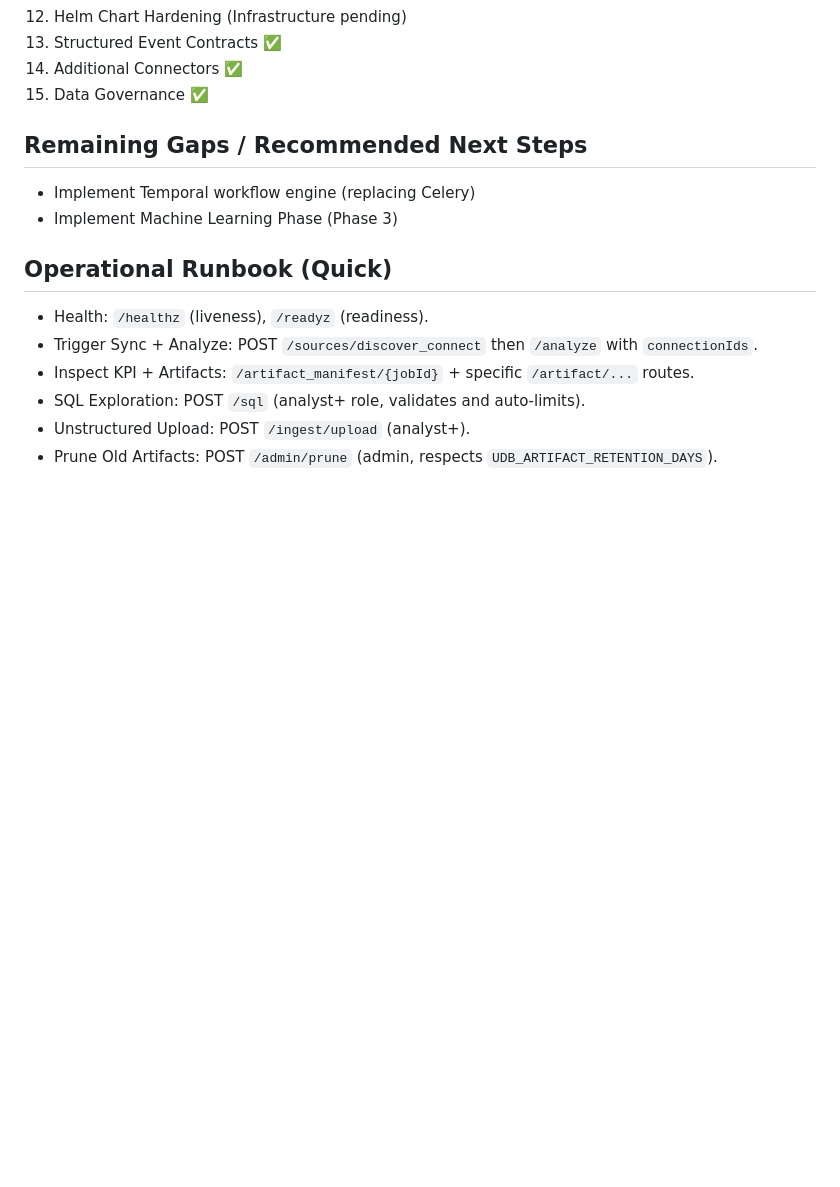
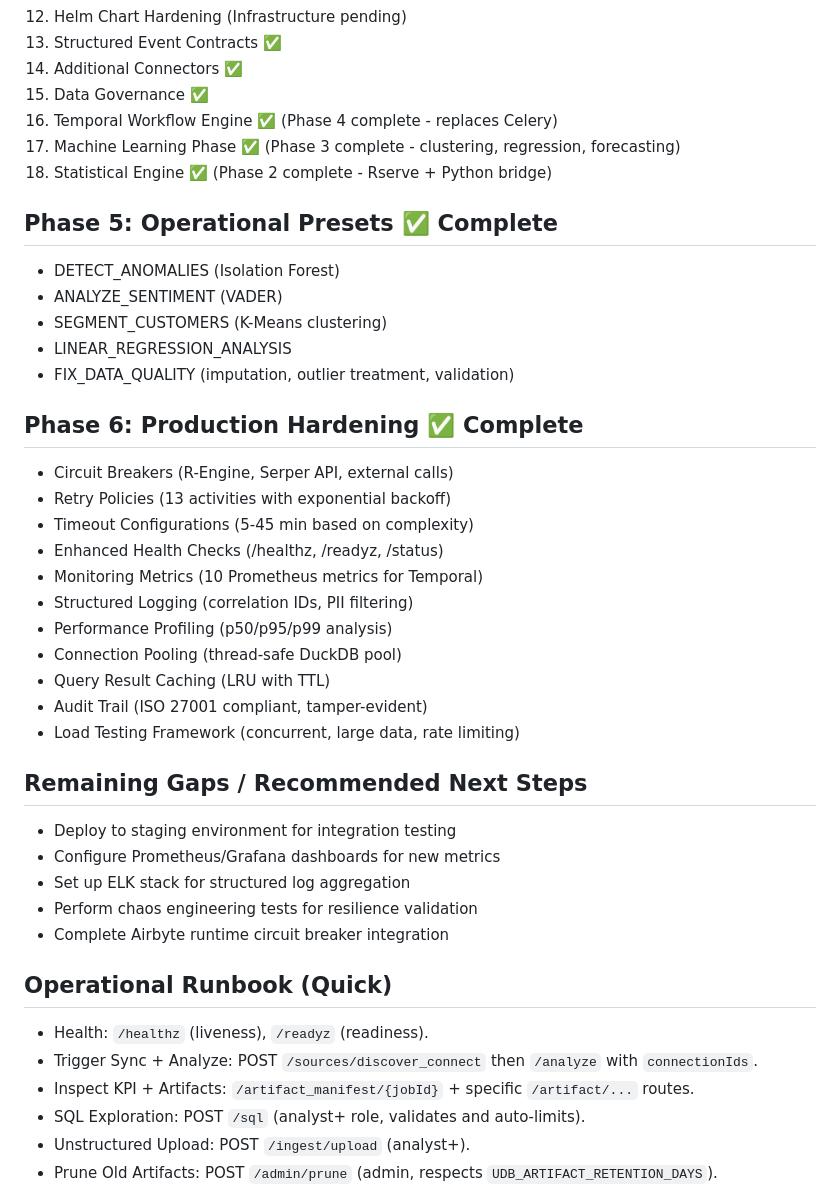
Before and after one commit to somatechlat/voyant, a Markdown page: STATUS.md, the part around the change. Drawn GitHub-style; blank space fills up the shorter version.

Commit message:
docs: update STATUS.md with Phase 5 & 6 completion
Updated STATUS.md to reflect current implementation state:

Newly Completed:
- #16: Temporal Workflow Engine (Phase 4)
- #17: Machine Learning Phase (Phase 3)
- #18: Statistical Engine (Phase 2)

Phase 5: Operational Presets Complete:
- DETECT_ANOMALIES, ANALYZE_SENTIMENT, SEGMENT_CUSTOMERS
- LINEAR_REGRESSION_ANALYSIS, FIX_DATA_QUALITY

Phase 6: Production Hardening Complete:
- Circuit breakers, retry policies, timeouts
- Health checks, monitoring metrics, structured logging
- Performance profiling, connection pooling, query caching
- Audit trail, load testing framework

Remaining gaps updated to deployment/integration focus.

```diff
--- a/STATUS.md
+++ b/STATUS.md
@@ -70,10 +70,37 @@ _Last updated: 2025-10-02_
 13. Structured Event Contracts ✅
 14. Additional Connectors ✅
 15. Data Governance ✅
+16. Temporal Workflow Engine ✅ (Phase 4 complete - replaces Celery)
+17. Machine Learning Phase ✅ (Phase 3 complete - clustering, regression, forecasting)
+18. Statistical Engine ✅ (Phase 2 complete - Rserve + Python bridge)
+
+## Phase 5: Operational Presets ✅ Complete
+- DETECT_ANOMALIES (Isolation Forest)
+- ANALYZE_SENTIMENT (VADER)
+- SEGMENT_CUSTOMERS (K-Means clustering)
+- LINEAR_REGRESSION_ANALYSIS
+- FIX_DATA_QUALITY (imputation, outlier treatment, validation)
+
+## Phase 6: Production Hardening ✅ Complete
+- Circuit Breakers (R-Engine, Serper API, external calls)
+- Retry Policies (13 activities with exponential backoff)
+- Timeout Configurations (5-45 min based on complexity)
+- Enhanced Health Checks (/healthz, /readyz, /status)
+- Monitoring Metrics (10 Prometheus metrics for Temporal)
+- Structured Logging (correlation IDs, PII filtering)
+- Performance Profiling (p50/p95/p99 analysis)
+- Connection Pooling (thread-safe DuckDB pool)
+- Query Result Caching (LRU with TTL)
+- Audit Trail (ISO 27001 compliant, tamper-evident)
+- Load Testing Framework (concurrent, large data, rate limiting)
 
 ## Remaining Gaps / Recommended Next Steps
-- Implement Temporal workflow engine (replacing Celery)
-- Implement Machine Learning Phase (Phase 3)
+- Deploy to staging environment for integration testing
+- Configure Prometheus/Grafana dashboards for new metrics
+- Set up ELK stack for structured log aggregation
+- Perform chaos engineering tests for resilience validation
+- Complete Airbyte runtime circuit breaker integration
+
 
 
 ## Operational Runbook (Quick)
```
